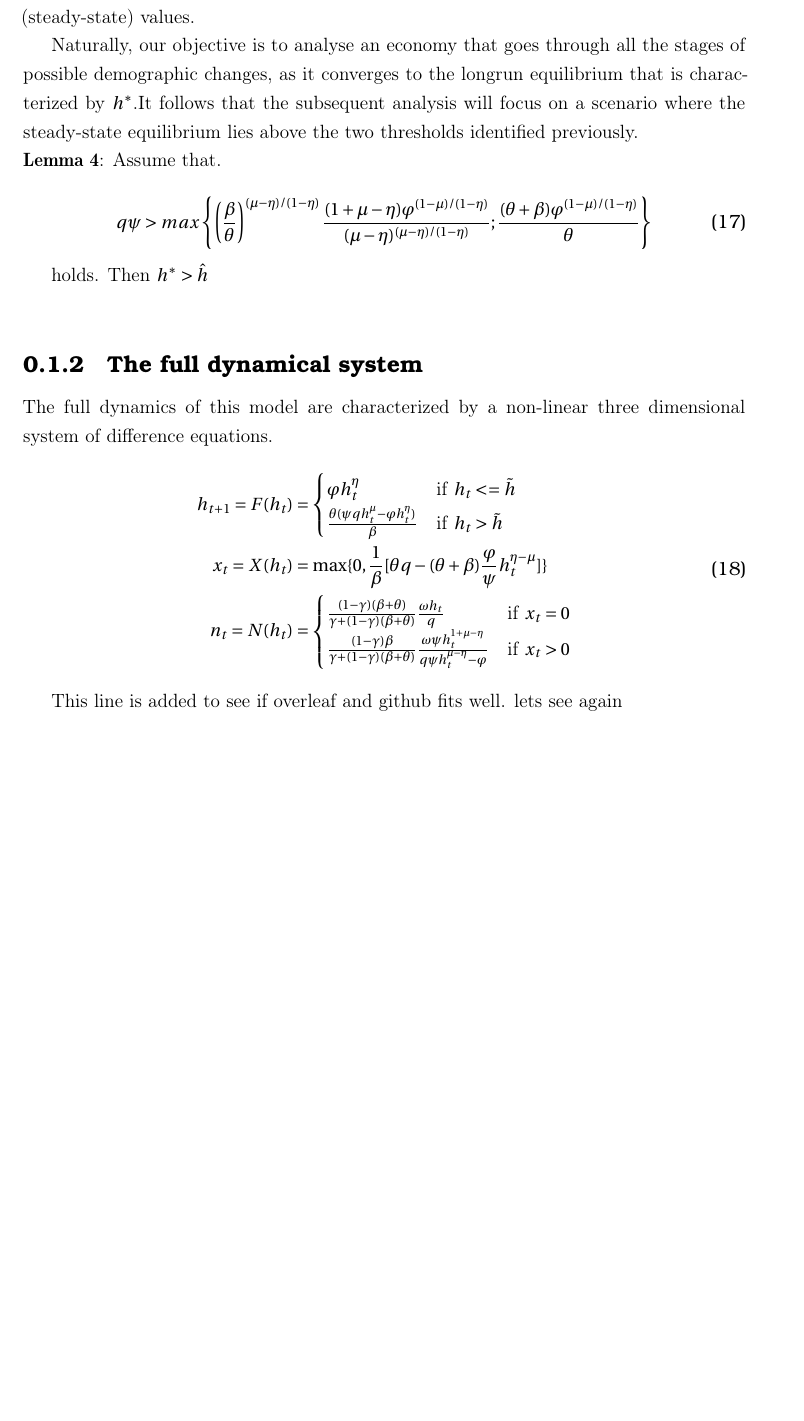
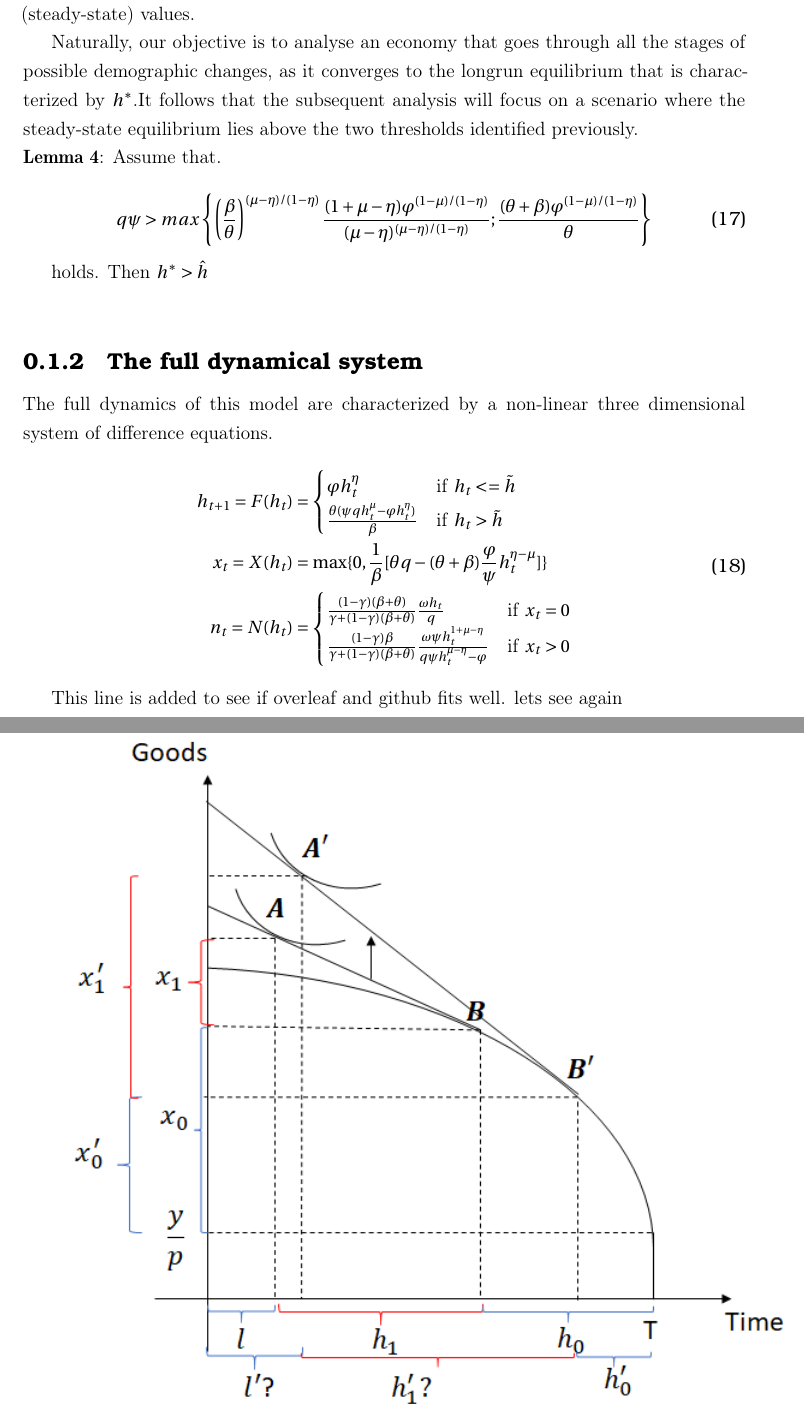
Before and after one commit to alexanderquispe/Theoretical_Model_Varvarigos, a LaTeX document (MAIN.tex, which reads STEP1.tex): part of page 6 of 6 before the commit and two parts of pages 6 and 7 of 7 after it, the two joined at a grey line, cut so that both start at the same text, the shorter picture padded with empty space. Compiled offline with pdfLaTeX.

Commit message:
add image

```diff
--- a/STEP1.tex
+++ b/STEP1.tex
@@ -195,3 +195,5 @@ The full dynamics of this model are characterized by a non-linear three dimensio
     \end{equation}
 
 This line is added to see if overleaf and github fits well. lets see again
+
+\includegraphics{Images/eitc_poor.png}
```
